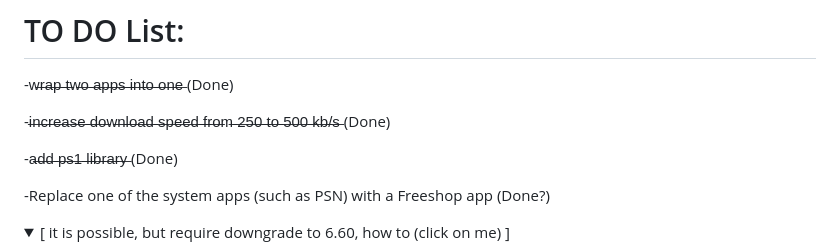
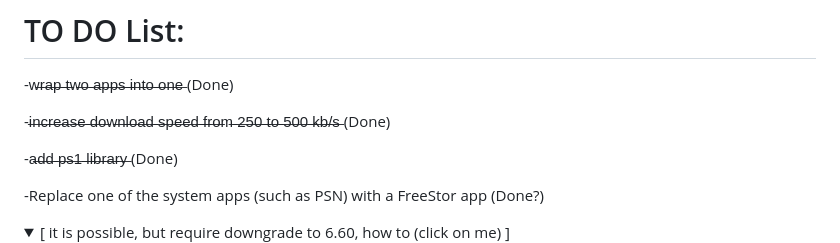
Before and after one commit to GorGylka/FREESTOR, a Markdown page: README.md, the part around the change. Drawn GitHub-style; folded sections open.

```diff
--- a/README.md
+++ b/README.md
@@ -100,7 +100,7 @@ ___________________________
 
 -a̶d̶d̶ ̶p̶s̶1̶ ̶l̶i̶b̶r̶a̶r̶y̶  (Done)
 
--Replace one of the system apps (such as PSN) with a Freeshop app (Done?)
+-Replace one of the system apps (such as PSN) with a FreeStor app (Done?)
 
 <details>
   <summary> [ it is possible, but require  downgrade to 6.60, how to (click on me) ]
```
